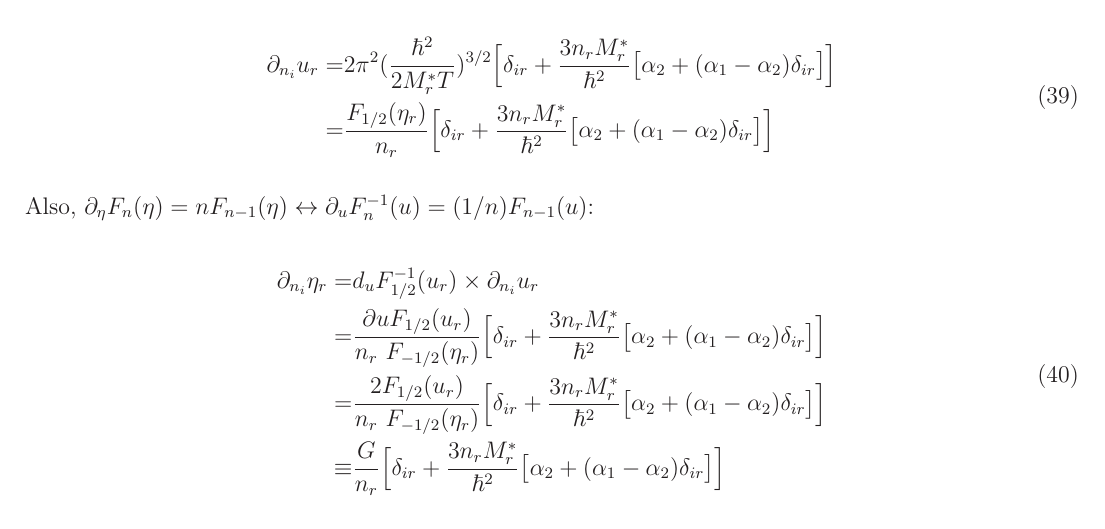
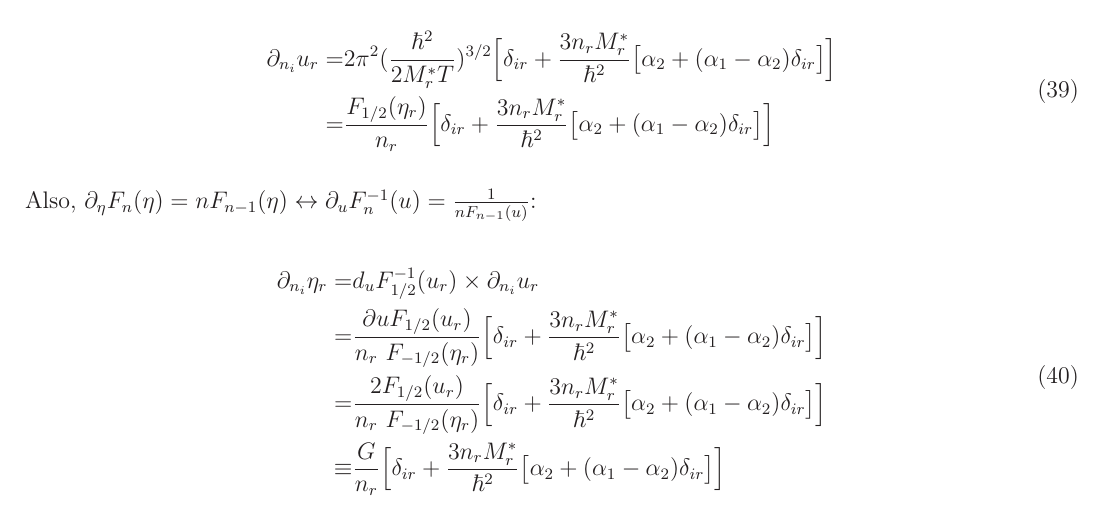
Before and after one commit to ermalrrapaj/two_phase_skyrme, a LaTeX paper (notes/skyrme_notes_ermal.tex): part of page 14 of 14, cut so that both start at the same text. Compiled offline with LaTeX, dvips and Ghostscript.

Commit message:
notes_updated

```diff
--- a/notes/skyrme_notes_ermal.tex
+++ b/notes/skyrme_notes_ermal.tex
@@ -457,7 +457,7 @@ And,
   =&\frac{F_{1/2}(\eta_r)}{n_r}\Big[\delta_{ir}+\frac{3 n_r M_r^{*}}{\hbar^2}\big[\alpha_2+(\alpha_1-\alpha_2)\delta_{ir}\big]\Big]
  \end{split}
 \end{equation}
-Also, $\partial_{\eta}F_n(\eta)=nF_{n-1}(\eta) \leftrightarrow \partial_{u}F^{-1}_n(u)=(1/n)F_{n-1}(u)$:
+Also, $\partial_{\eta}F_n(\eta)=nF_{n-1}(\eta) \leftrightarrow \partial_{u}F^{-1}_n(u)=\frac{1}{nF_{n-1}(u)}$:
 \begin{equation}
  \begin{split}
   \partial_{n_i}\eta_r=&d_{u}F^{-1}_{1/2}(u_r) \times \partial_{n_i}u_r\\
```
Also changed, not shown: notes/skyrme_notes_ermal.pdf.
